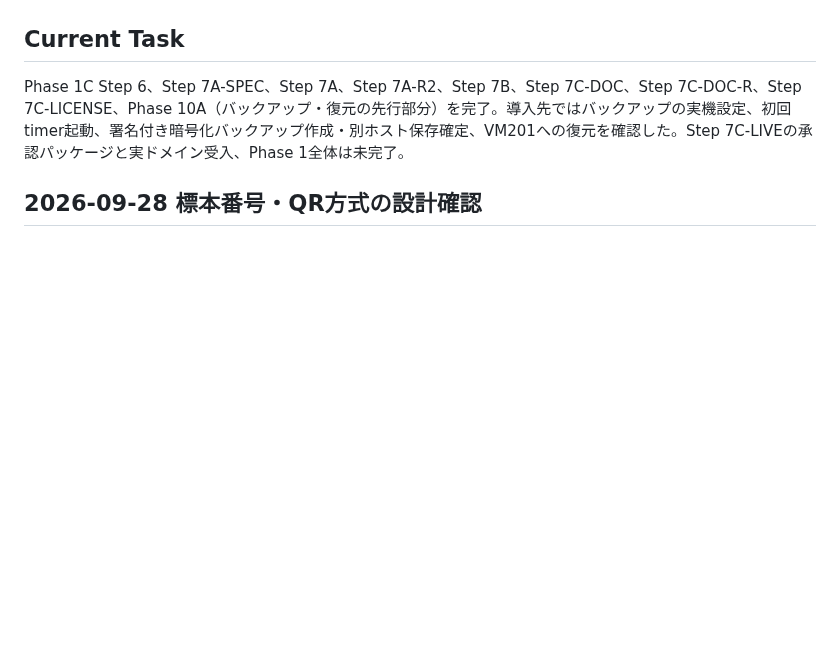
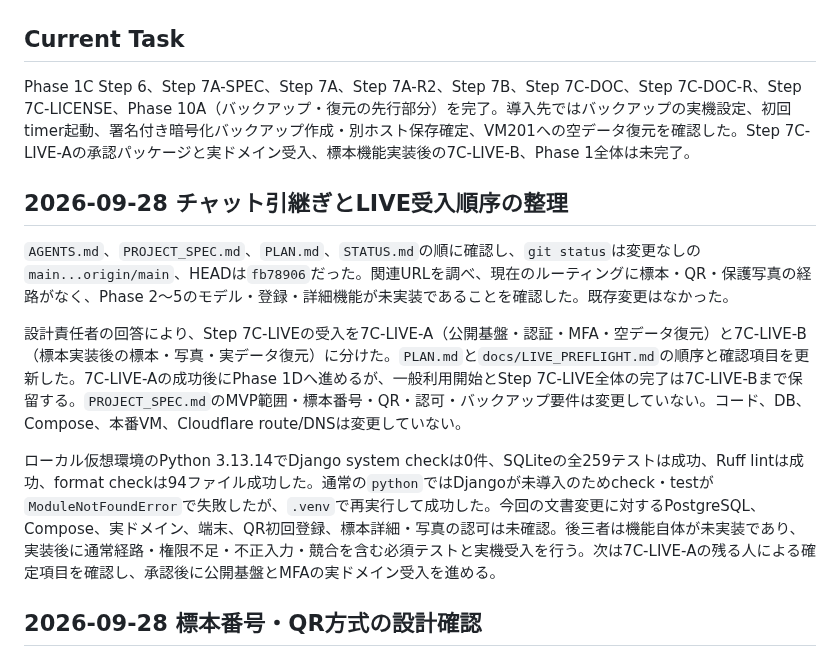
Before and after one commit to kade-6174/Acervo, a Markdown page: STATUS.md, the part around one of its changes. Drawn GitHub-style; blank space fills up the shorter version.

```diff
--- a/STATUS.md
+++ b/STATUS.md
@@ -4,7 +4,15 @@
 
 ## Current Task
 
-Phase 1C Step 6、Step 7A-SPEC、Step 7A、Step 7A-R2、Step 7B、Step 7C-DOC、Step 7C-DOC-R、Step 7C-LICENSE、Phase 10A（バックアップ・復元の先行部分）を完了。導入先ではバックアップの実機設定、初回timer起動、署名付き暗号化バックアップ作成・別ホスト保存確定、VM201への復元を確認した。Step 7C-LIVEの承認パッケージと実ドメイン受入、Phase 1全体は未完了。
+Phase 1C Step 6、Step 7A-SPEC、Step 7A、Step 7A-R2、Step 7B、Step 7C-DOC、Step 7C-DOC-R、Step 7C-LICENSE、Phase 10A（バックアップ・復元の先行部分）を完了。導入先ではバックアップの実機設定、初回timer起動、署名付き暗号化バックアップ作成・別ホスト保存確定、VM201への空データ復元を確認した。Step 7C-LIVE-Aの承認パッケージと実ドメイン受入、標本機能実装後の7C-LIVE-B、Phase 1全体は未完了。
+
+## 2026-09-28 チャット引継ぎとLIVE受入順序の整理
+
+`AGENTS.md`、`PROJECT_SPEC.md`、`PLAN.md`、`STATUS.md`の順に確認し、`git status`は変更なしの`main...origin/main`、HEADは`fb78906`だった。関連URLを調べ、現在のルーティングに標本・QR・保護写真の経路がなく、Phase 2〜5のモデル・登録・詳細機能が未実装であることを確認した。既存変更はなかった。
+
+設計責任者の回答により、Step 7C-LIVEの受入を7C-LIVE-A（公開基盤・認証・MFA・空データ復元）と7C-LIVE-B（標本実装後の標本・写真・実データ復元）に分けた。`PLAN.md`と`docs/LIVE_PREFLIGHT.md`の順序と確認項目を更新した。7C-LIVE-Aの成功後にPhase 1Dへ進めるが、一般利用開始とStep 7C-LIVE全体の完了は7C-LIVE-Bまで保留する。`PROJECT_SPEC.md`のMVP範囲・標本番号・QR・認可・バックアップ要件は変更していない。コード、DB、Compose、本番VM、Cloudflare route/DNSは変更していない。
+
+ローカル仮想環境のPython 3.13.14でDjango system checkは0件、SQLiteの全259テストは成功、Ruff lintは成功、format checkは94ファイル成功した。通常の`python`ではDjangoが未導入のためcheck・testが`ModuleNotFoundError`で失敗したが、`.venv`で再実行して成功した。今回の文書変更に対するPostgreSQL、Compose、実ドメイン、端末、QR初回登録、標本詳細・写真の認可は未確認。後三者は機能自体が未実装であり、実装後に通常経路・権限不足・不正入力・競合を含む必須テストと実機受入を行う。次は7C-LIVE-Aの残る人による確定項目を確認し、承認後に公開基盤とMFAの実ドメイン受入を進める。
 
 ## 2026-09-28 標本番号・QR方式の設計確認
 
```
Also changed, not shown: other parts of STATUS.md (+1 -1 lines), PLAN.md (+12 -2 lines), docs/LIVE_PREFLIGHT.md (+11 -10 lines).
